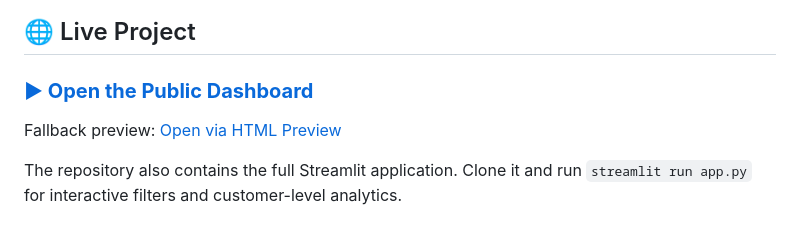
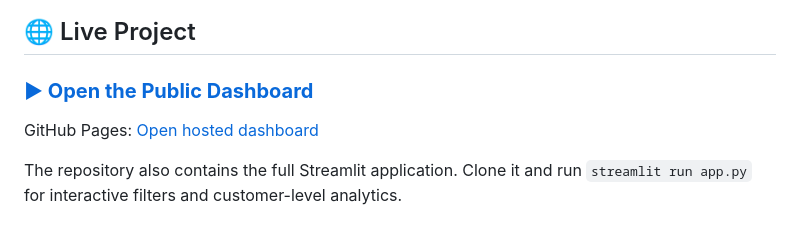
Before and after one commit to roshan7460/Credit-Card-Customer-Analytics-banking-, a Markdown page: README.md, the part around one of its changes. GitHub-like rendering.

Commit message:
Make public preview link immediately accessible

```diff
--- a/README.md
+++ b/README.md
@@ -10,5 +10,5 @@ End-to-end **Data Analyst portfolio project** using **SQL, Python, Streamlit, Po
 
-Fallback preview: [Open via HTML Preview](https://htmlpreview.github.io/?https://github.com/roshan7460/Credit-Card-Customer-Analytics-banking-/blob/main/index.html)
+GitHub Pages: [Open hosted dashboard](https://roshan7460.github.io/Credit-Card-Customer-Analytics-banking-/)
 
 The repository also contains the full Streamlit application. Clone it and run `streamlit run app.py` for interactive filters and customer-level analytics.
 
```
Also changed, not shown: other parts of README.md (+1 -1 lines).
